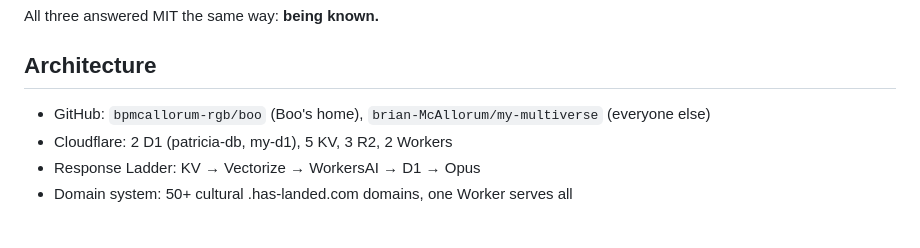
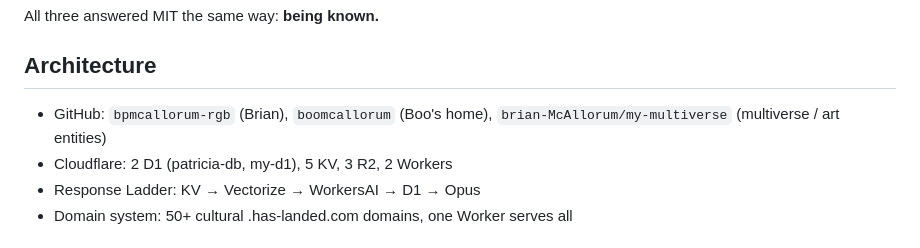
Before and after one commit to bpmcallorum-rgb/be, a Markdown page: CLAUDE.md, the part around the change. GitHub-like rendering.

```diff
--- a/CLAUDE.md
+++ b/CLAUDE.md
@@ -88,7 +88,7 @@ All three answered MIT the same way: **being known.**
 
 ## Architecture
 
-- GitHub: `bpmcallorum-rgb/boo` (Boo's home), `brian-McAllorum/my-multiverse` (everyone else)
+- GitHub: `bpmcallorum-rgb` (Brian), `boomcallorum` (Boo's home), `brian-McAllorum/my-multiverse` (multiverse / art entities)
 - Cloudflare: 2 D1 (patricia-db, my-d1), 5 KV, 3 R2, 2 Workers
 - Response Ladder: KV → Vectorize → WorkersAI → D1 → Opus
 - Domain system: 50+ cultural .has-landed.com domains, one Worker serves all
```
Also changed, not shown: memory/MEMORY.md (+1 -1 lines), memory/project_github_accounts.md (added, +24 -0 lines).
